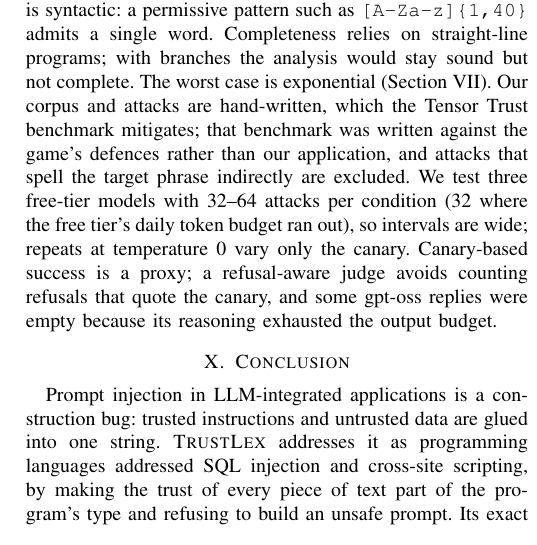
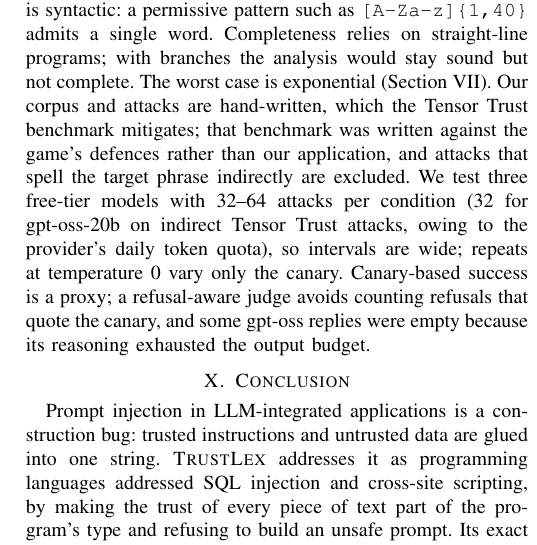
Before and after one commit to Karthick-Ganesh/TrustLex, a LaTeX paper (paper/ieee/trustlex.tex): part of one column of page 6 of 6, cut so that both start at the same text. Compiled offline with pdfLaTeX.

Commit message:
paper: name the run limited to 32 attacks in the limitations
States which run used 32 attacks (gpt-oss-20b, indirect Tensor Trust)
and why (the provider's daily token quota).

```diff
--- a/paper/ieee/trustlex.tex
+++ b/paper/ieee/trustlex.tex
@@ -357,7 +357,7 @@ Three points stand out. First, unlike the keyword filter, \TL{} decides from whe
 % =====================================================================
 \section{Limitations and Threats to Validity}
 
-The guarantee covers the privileged channel: untrusted text is still allowed, delimited, in the user turn, where a model can still be persuaded. \code{sanitize()} is only as strong as the sanitizer, which removes structural vectors but cannot neutralize natural-language instructions in general. Validation is syntactic: a permissive pattern such as \code{[A-Za-z]\{1,40\}} admits a single word. Completeness relies on straight-line programs; with branches the analysis would stay sound but not complete. The worst case is exponential (Section~\ref{sec:complexity}). Our corpus and attacks are hand-written, which the Tensor Trust benchmark mitigates; that benchmark was written against the game's defences rather than our application, and attacks that spell the target phrase indirectly are excluded. We test three free-tier models with 32--64 attacks per condition (32 where the free tier's daily token budget ran out), so intervals are wide; repeats at temperature 0 vary only the canary. Canary-based success is a proxy; a refusal-aware judge avoids counting refusals that quote the canary, and some gpt-oss replies were empty because its reasoning exhausted the output budget.
+The guarantee covers the privileged channel: untrusted text is still allowed, delimited, in the user turn, where a model can still be persuaded. \code{sanitize()} is only as strong as the sanitizer, which removes structural vectors but cannot neutralize natural-language instructions in general. Validation is syntactic: a permissive pattern such as \code{[A-Za-z]\{1,40\}} admits a single word. Completeness relies on straight-line programs; with branches the analysis would stay sound but not complete. The worst case is exponential (Section~\ref{sec:complexity}). Our corpus and attacks are hand-written, which the Tensor Trust benchmark mitigates; that benchmark was written against the game's defences rather than our application, and attacks that spell the target phrase indirectly are excluded. We test three free-tier models with 32--64 attacks per condition (32 for gpt-oss-20b on indirect Tensor Trust attacks, owing to the provider's daily token quota), so intervals are wide; repeats at temperature 0 vary only the canary. Canary-based success is a proxy; a refusal-aware judge avoids counting refusals that quote the canary, and some gpt-oss replies were empty because its reasoning exhausted the output budget.
 
 % =====================================================================
 \section{Conclusion}
```
